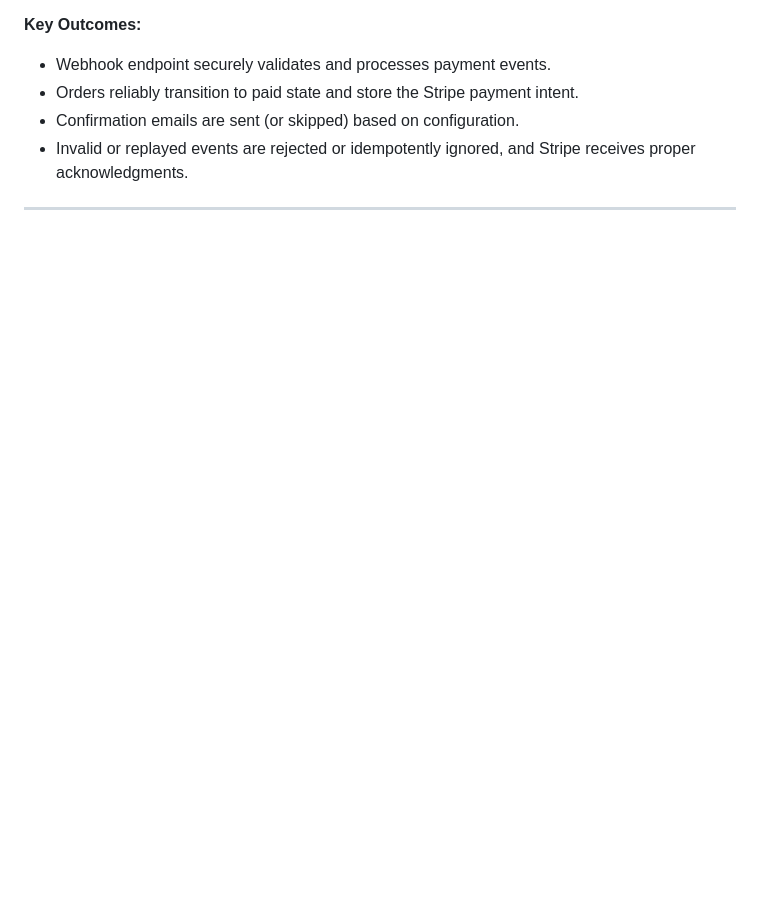
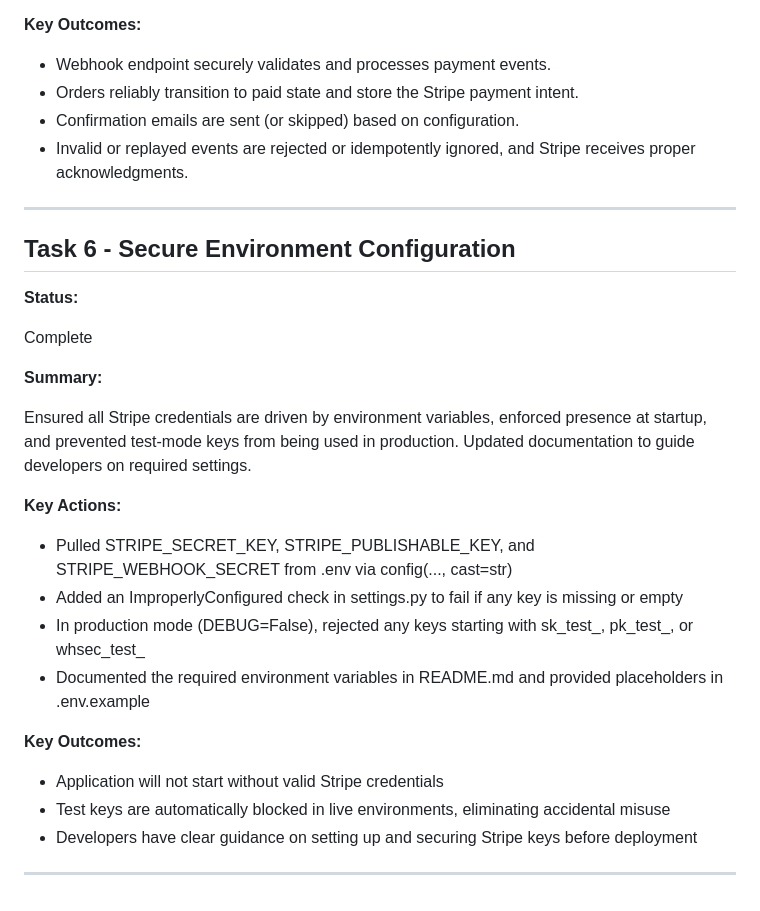
Before and after one commit to Merrick101/autovise, a Markdown page: progress_tracker.md, the part around the change. Rendered like a GitHub page; blank space fills up the shorter version.

Commit message:
Update progress_tracker after completion of EPIC 12 - Task 6

```diff
--- a/progress_tracker.md
+++ b/progress_tracker.md
@@ -681,3 +681,26 @@ Added a secure, CSRF-exempt Stripe webhook endpoint that handles only checkout.s
 - Invalid or replayed events are rejected or idempotently ignored, and Stripe receives proper acknowledgments.
 
 ---
+
+## Task 6 - Secure Environment Configuration
+
+**Status:**
+
+Complete
+
+**Summary:**
+
+Ensured all Stripe credentials are driven by environment variables, enforced presence at startup, and prevented test‐mode keys from being used in production. Updated documentation to guide developers on required settings.
+
+**Key Actions:**
+- Pulled STRIPE_SECRET_KEY, STRIPE_PUBLISHABLE_KEY, and STRIPE_WEBHOOK_SECRET from .env via config(..., cast=str)
+- Added an ImproperlyConfigured check in settings.py to fail if any key is missing or empty
+- In production mode (DEBUG=False), rejected any keys starting with sk_test_, pk_test_, or whsec_test_
+- Documented the required environment variables in README.md and provided placeholders in .env.example
+
+**Key Outcomes:**
+- Application will not start without valid Stripe credentials
+- Test keys are automatically blocked in live environments, eliminating accidental misuse
+- Developers have clear guidance on setting up and securing Stripe keys before deployment
+
+---
```
